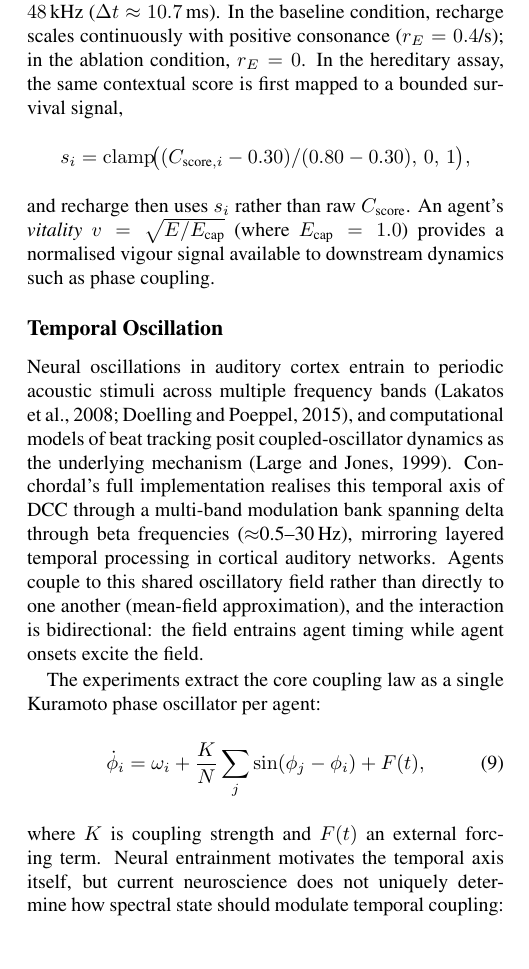
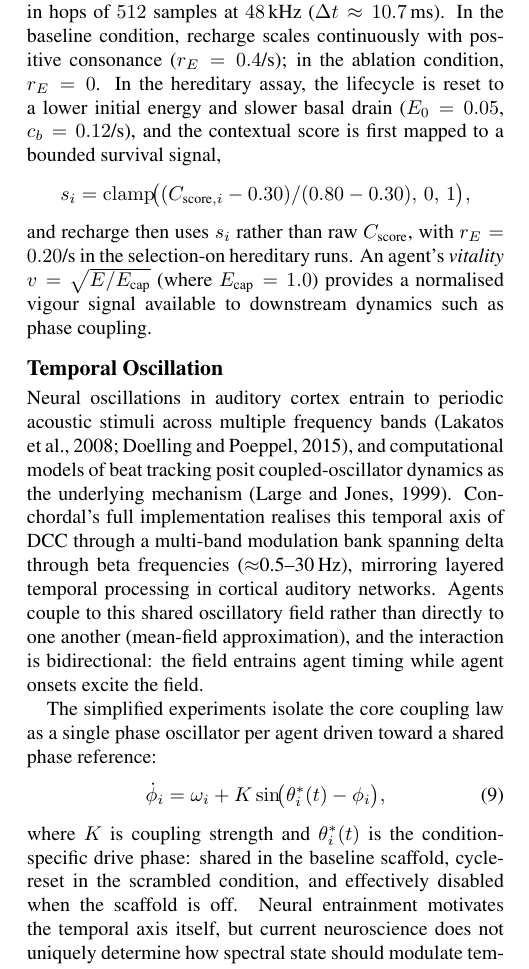
Before and after one commit to ktakahashi74/conc-paper-2026, a LaTeX paper (main.tex): part of one column of page 3 of 12, cut so that both start at the same text, the shorter picture padded with empty space. Compiled offline with pdfLaTeX.

Commit message:
docs: revise simplified temporal coupling wording

```diff
--- a/main.tex
+++ b/main.tex
@@ -226,7 +226,7 @@ The Conchordal instrument is designed around an extensible agent architecture th
 \subsection{Pitch Adaptation}
 \label{sec:pitch-adapt}
 
-In the reported consonance-search assay, each agent proposes local pitch perturbations of magnitude $\lambda=25$\,ct sampled within a bounded neighborhood in log-frequency space. A hill-climbing acceptance rule evaluates candidate positions via $C_{\text{field}}$ and a crowding penalty computed in ERB space. The crowding kernel $K_{\text{crowd}}(\Delta_{\text{erb}})$ is derived analytically as the complement of the roughness kernel: $K_{\text{crowd}}(d) = \max\!\bigl(0,\; 1 - R(d/\kappa) / R_{\text{peak}}\bigr)$, where $R$ is the full Plomp--Levelt roughness kernel and $\kappa$ is a reach factor ($\kappa=2.1$). This construction repels agents that are too close in pitch---preventing collapse to unison---while yielding to landscape-mediated repulsion at wider separations where roughness peaks. The combined score is $S = C_{\text{field}} - \lambda_C \sum_{j \neq i} K_{\text{crowd}}(\Delta_{ij})$. Proposals are accepted with probability $\min\!\bigl(1,\,\exp\bigl(\Delta S/T\bigr)\bigr)$ where $\Delta S = S_{\text{new}} - S_{\text{old}}$ and $T$ decays exponentially from $T_0=0.05$ with $\tau=4.8$ sweeps, resetting at the phase switch.
+In the reported consonance-search assay, each agent proposes local pitch perturbations of magnitude $\lambda=25$\,ct sampled within a bounded neighborhood in log-frequency space. A hill-climbing acceptance rule evaluates candidate positions via $C_{\text{field}}$ and a crowding penalty computed in ERB space. The crowding kernel $K_{\text{crowd}}(\Delta_{\text{erb}})$ is derived analytically as the complement of the roughness kernel: $K_{\text{crowd}}(d) = \max\!\bigl(0,\; 1 - R(d/\kappa) / R_{\text{peak}}\bigr)$, where $R$ is the full Plomp--Levelt roughness kernel and $\kappa$ is a reach factor ($\kappa=2.1$). This construction repels agents that are too close in pitch---preventing collapse to unison---while yielding to landscape-mediated repulsion at wider separations where roughness peaks. The combined score is $S = C_{\text{field}} - \lambda_C \sum_{j \neq i} K_{\text{crowd}}(\Delta_{ij}) - \lambda_M |\Delta x|$, where $\lambda_M$ is a move-cost coefficient in log-frequency space. Proposals are accepted with probability $\min\!\bigl(1,\,\exp\bigl(\Delta S/T\bigr)\bigr)$ where $\Delta S = S_{\text{new}} - S_{\text{old}}$ and $T$ decays exponentially from $T_0=0.05$ with $\tau=4.8$ sweeps, resetting at the phase switch.
 
 \subsection{Metabolic Policy}
 
@@ -236,23 +236,23 @@ Agents possess energy $E$. Dynamics follow:
 E \leftarrow E - c_b \Delta t + r_E \cdot \max(0, C_{\text{score}}) \cdot \Delta t,
 \end{equation}
 
-where $c_b$ is basal cost and $r_E$ is a consonance-dependent recharge rate. In the selection-pressure assay, only positive raw $C_{\text{score}}$ from the reference landscape contributes directly to recharge; the bounded statistic $C_{\text{level01}}$ is recorded for analysis but is not itself the recharge law. Agents start with $E=1.0$ and perish when $E\leq 0$. We set $c_b=0.5$/s and $r_E=0.4$/s; time advances in hops of $512$ samples at $48\,$kHz ($\Delta t\approx 10.7\,$ms). In the baseline condition, recharge scales continuously with positive consonance ($r_E=0.4$/s); in the ablation condition, $r_E=0$. In the hereditary assay, the same contextual score is first mapped to a bounded survival signal,
+where $c_b$ is basal cost and $r_E$ is a consonance-dependent recharge rate. Only positive raw $C_{\text{score}}$ from the reference landscape contributes directly to recharge; the bounded statistic $C_{\text{level01}}$ is recorded for analysis but is not itself the recharge law. Agents start with $E=1.0$ and perish when $E\leq 0$. We set $c_b=0.5$/s and $r_E=0.4$/s; time advances in hops of $512$ samples at $48\,$kHz ($\Delta t\approx 10.7\,$ms). In the baseline condition, recharge scales continuously with positive consonance ($r_E=0.4$/s); in the ablation condition, $r_E=0$. In the hereditary assay, the lifecycle is reset to a lower initial energy and slower basal drain ($E_0=0.05$, $c_b=0.12$/s), and the contextual score is first mapped to a bounded survival signal,
 \[
 s_i = \mathrm{clamp}\!\bigl((C_{\text{score},i}-0.30)/(0.80-0.30),\,0,\,1\bigr),
 \]
-and recharge then uses $s_i$ rather than raw $C_{\text{score}}$. An agent's \emph{vitality} $v = \sqrt{E/E_{\text{cap}}}$ (where $E_{\text{cap}}=1.0$) provides a normalised vigour signal available to downstream dynamics such as phase coupling.
+and recharge then uses $s_i$ rather than raw $C_{\text{score}}$, with $r_E=0.20$/s in the selection-on hereditary runs. An agent's \emph{vitality} $v = \sqrt{E/E_{\text{cap}}}$ (where $E_{\text{cap}}=1.0$) provides a normalised vigour signal available to downstream dynamics such as phase coupling.
 
 \subsection{Temporal Oscillation}
 
 Neural oscillations in auditory cortex entrain to periodic acoustic stimuli across multiple frequency bands \citep{lakatos2008,doelling2015}, and computational models of beat tracking posit coupled-oscillator dynamics as the underlying mechanism \citep{large1999}. Conchordal's full implementation realises this temporal axis of DCC through a multi-band modulation bank spanning delta through beta frequencies ($\approx$0.5--30\,Hz), mirroring layered temporal processing in cortical auditory networks. Agents couple to this shared oscillatory field rather than directly to one another (mean-field approximation), and the interaction is bidirectional: the field entrains agent timing while agent onsets excite the field.
 
-The experiments extract the core coupling law as a single Kuramoto phase oscillator per agent:
+The simplified experiments isolate the core coupling law as a single phase oscillator per agent driven toward a shared phase reference:
 %
 \begin{equation}
-\dot{\phi}_i = \omega_i + \frac{K}{N}\sum_j \sin(\phi_j - \phi_i) + F(t),
+\dot{\phi}_i = \omega_i + K\sin\!\bigl(\theta_i^{\ast}(t) - \phi_i\bigr),
 \end{equation}
 %
-where $K$ is coupling strength and $F(t)$ an external forcing term. Neural entrainment motivates the temporal axis itself, but current neuroscience does not uniquely determine how spectral state should modulate temporal coupling: harmonicity, attention, predictive context, and higher-order control all provide plausible links. Conchordal therefore treats spectral-to-temporal bridge mappings as composer-configurable design choices rather than fixed neurocognitive laws. The temporal scaffold assay below tests the shared oscillatory field directly; one vitality-gated bridge used in the current implementation is documented separately as a supplementary mechanism check. Phase locking is quantified via the Kuramoto order parameter $R(t)$ \citep{kuramoto1984,strogatz2000} and phase-locking value (PLV) \citep{lachaux1999}.
+where $K$ is coupling strength and $\theta_i^{\ast}(t)$ is the condition-specific drive phase: shared in the baseline scaffold, cycle-reset in the scrambled condition, and effectively disabled when the scaffold is off. Neural entrainment motivates the temporal axis itself, but current neuroscience does not uniquely determine how spectral state should modulate temporal coupling: harmonicity, attention, predictive context, and higher-order control all provide plausible links. Conchordal therefore treats spectral-to-temporal bridge mappings as composer-configurable design choices rather than fixed neurocognitive laws. The temporal scaffold assay below tests the shared oscillatory field directly; one vitality-gated bridge used in the current implementation is documented separately as a supplementary mechanism check. Phase locking is quantified via the Kuramoto order parameter $R(t)$ \citep{kuramoto1984,strogatz2000} and phase-locking value (PLV) \citep{lachaux1999}.
 
 
 \section{Results}
```
Also changed, not shown: main.tex (2 more changed lines).
